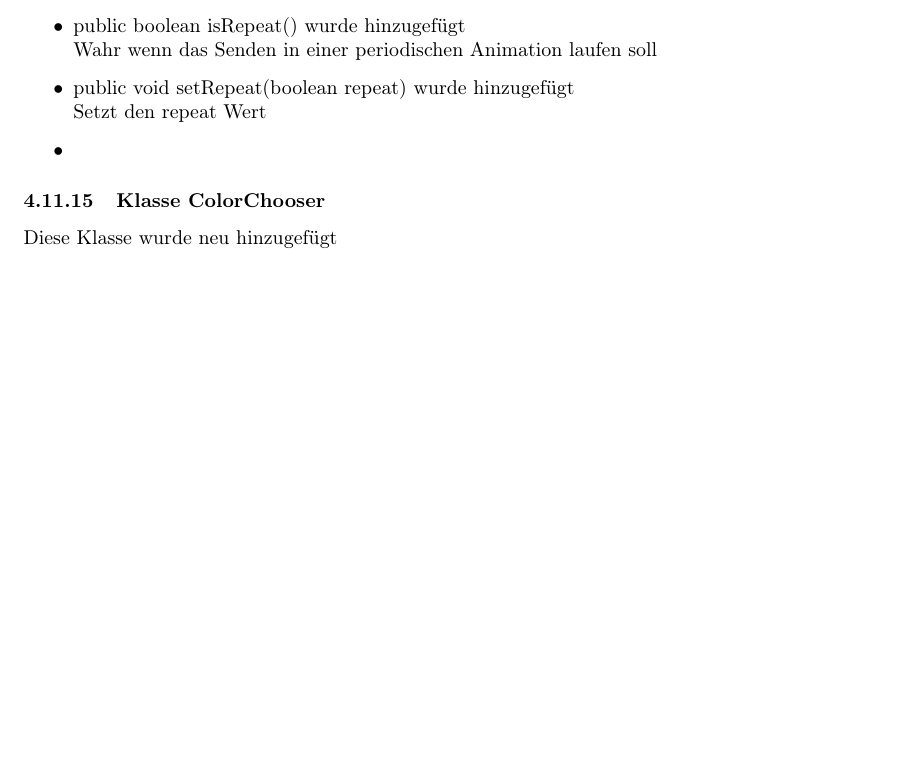
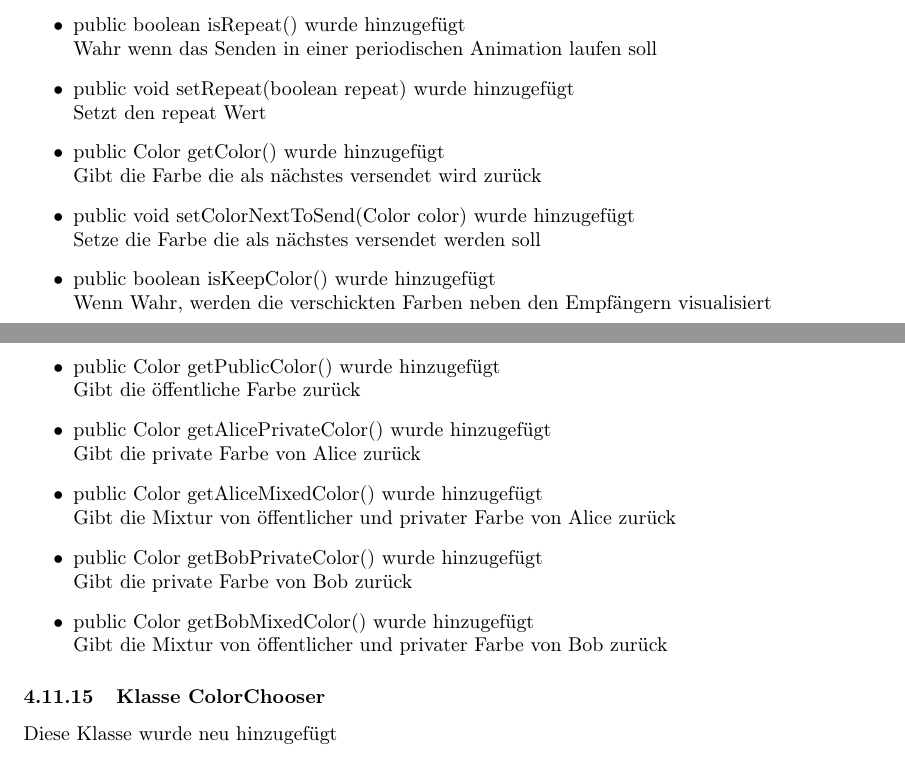
Before and after one commit to matthiasplappert/Cryptographics, a LaTeX document (cg_implementierungsheft/cg_implementierung.tex): part of page 15 of 17 before the commit and two parts of pages 15 and 16 of 18 after it, the two joined at a grey line, cut so that both start at the same text, the shorter picture padded with empty space. Compiled offline with pdfLaTeX.

Commit message:
add to tex file

```diff
--- a/cg_implementierungsheft/cg_implementierung.tex
+++ b/cg_implementierungsheft/cg_implementierung.tex
@@ -462,7 +462,22 @@ Hier kommt rein wenn z.B. ein Package komplett weggefallen ist oder so
                Wahr wenn das Senden in einer periodischen Animation laufen soll
            \item public void setRepeat(boolean repeat) wurde hinzugefügt\newline
                Setzt den repeat Wert
-           \item
+           \item public Color getColor() wurde hinzugefügt\newline
+               Gibt die Farbe die als nächstes versendet wird zurück
+           \item public void setColorNextToSend(Color color) wurde hinzugefügt\newline
+               Setze die Farbe die als nächstes versendet werden soll
+           \item public boolean isKeepColor() wurde hinzugefügt\newline
+               Wenn Wahr, werden die verschickten Farben neben den Empfängern visualisiert
+           \item public Color getPublicColor() wurde hinzugefügt\newline
+               Gibt die öffentliche Farbe zurück
+           \item public Color getAlicePrivateColor() wurde hinzugefügt\newline
+               Gibt die private Farbe von Alice zurück
+           \item public Color getAliceMixedColor() wurde hinzugefügt\newline
+               Gibt die Mixtur von öffentlicher und privater Farbe von Alice zurück
+           \item public Color getBobPrivateColor() wurde hinzugefügt\newline
+               Gibt die private Farbe von Bob zurück
+           \item public Color getBobMixedColor() wurde hinzugefügt\newline
+               Gibt die Mixtur von öffentlicher und privater Farbe von Bob zurück
            \end{itemize}
 
 	\subsubsection{Klasse ColorChooser}
```
